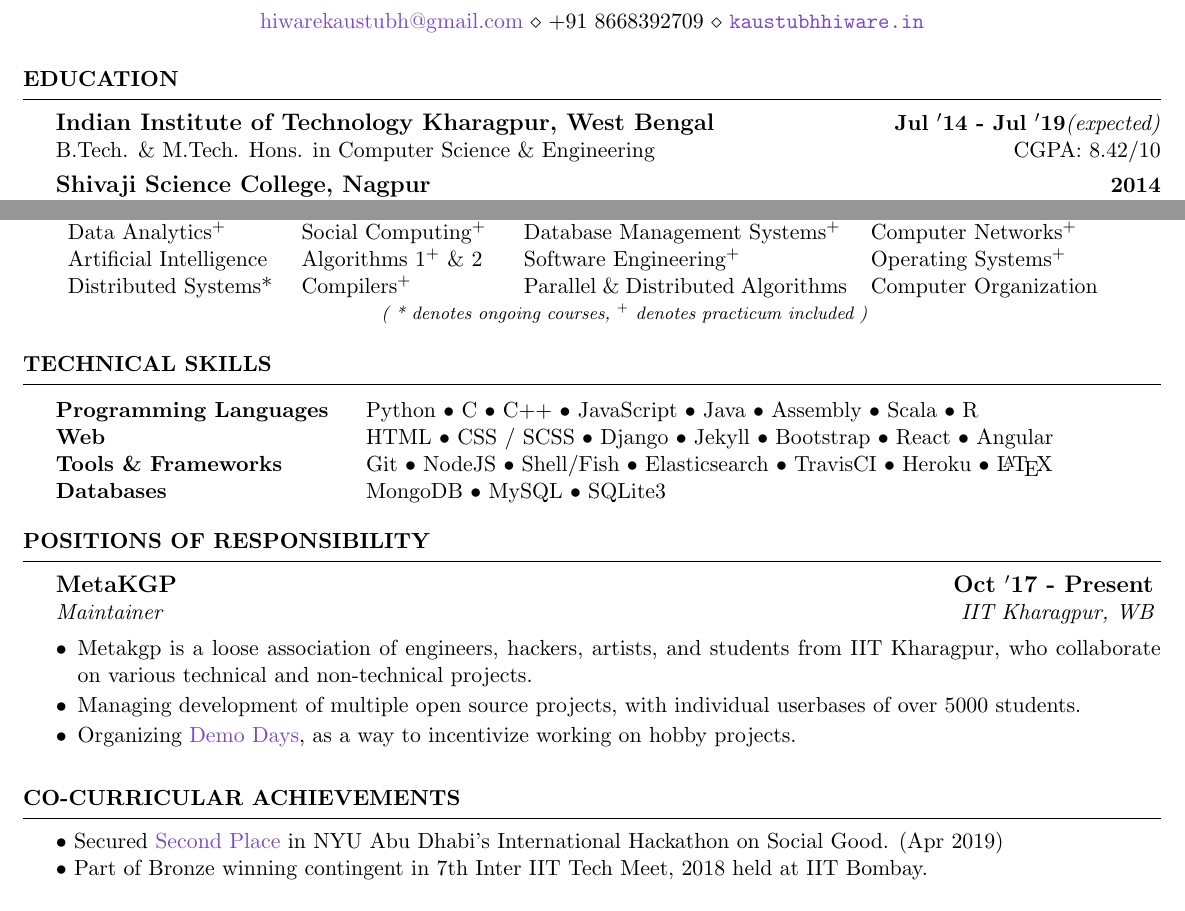
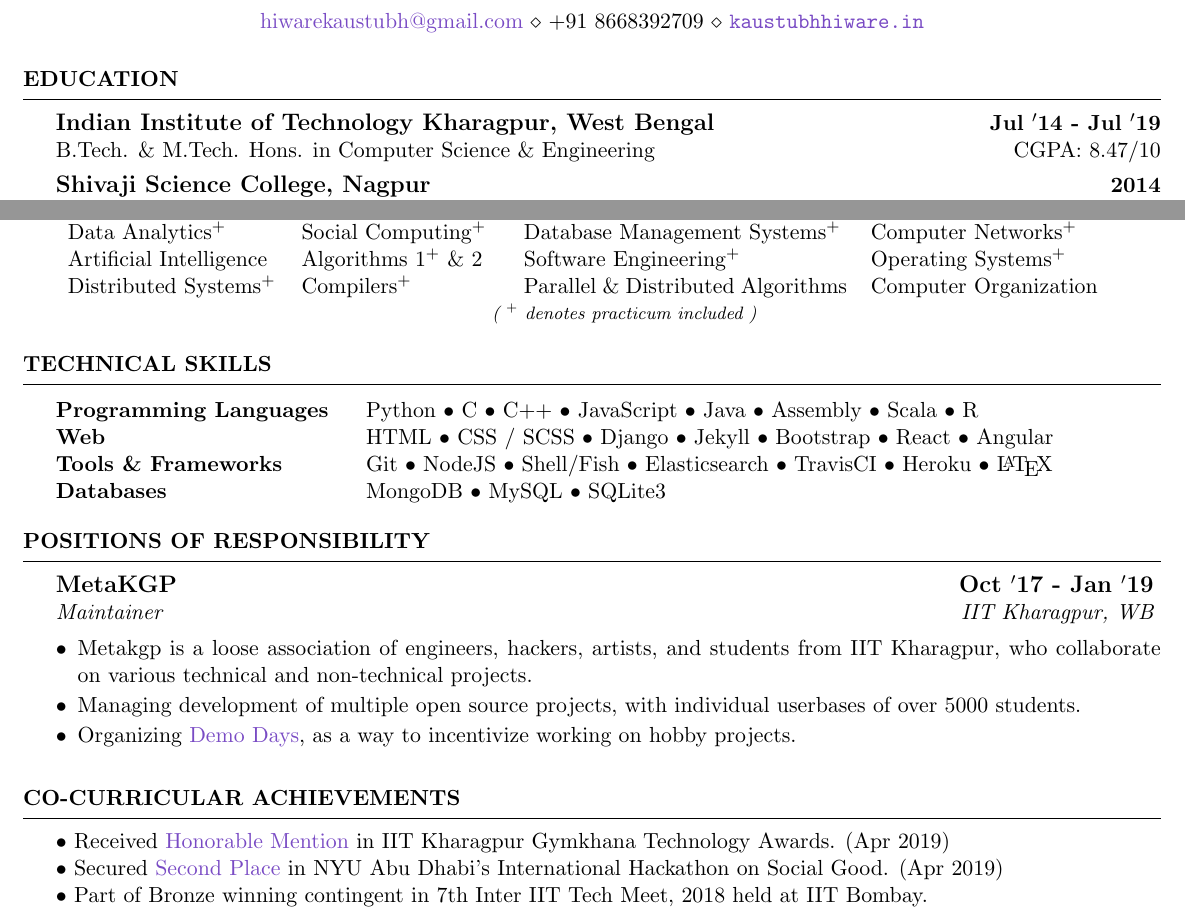
Before and after one commit to kaustubhhiware/CV-seewe, a LaTeX CV (Formal/main.tex): two parts of pages 1 and 3 of 4, joined at a grey line, cut so that both start at the same text. Compiled offline with pdfLaTeX.

Commit message:
4pg formalize

```diff
--- a/Formal/main.tex
+++ b/Formal/main.tex
@@ -41,8 +41,8 @@
 % \vspace{-1.5em}
 \begin{rSection}{Education}
 
-{\bf \large Indian Institute of Technology Kharagpur, West Bengal} \hfill \textbf{Jul $^{\prime}$14 - Jul $^{\prime}$19}\textit{(expected)} \\
-B.Tech. \& M.Tech. Hons. in Computer Science \& Engineering \hfill CGPA: 8.42/10\\
+{\bf \large Indian Institute of Technology Kharagpur, West Bengal} \hfill \textbf{Jul $^{\prime}$14 - Jul $^{\prime}$19} \\
+B.Tech. \& M.Tech. Hons. in Computer Science \& Engineering \hfill CGPA: 8.47/10\\
 \vspace{-1.5em}
 
 {\bf \large Shivaji Science College, Nagpur} \hfill \textbf{2014} \\
@@ -267,10 +267,10 @@ Among top \textbf{0.01\%} of the \textbf{0.15 million} candidates, ranking \text
 Deep Learning$^+$ & Machine Learning & Natural Language Processing$^+$ & Image Processing$^+$ \\
 Data Analytics$^+$ & Social Computing$^+$ & Database Management Systems$^+$ & Computer Networks$^+$  \\
 Artificial Intelligence & Algorithms 1$^+$ \& 2 & Software Engineering$^+$ & Operating Systems$^+$ \\
-Distributed Systems* & Compilers$^+$ & Parallel \& Distributed Algorithms & Computer Organization\\
+Distributed Systems$^+$ & Compilers$^+$ & Parallel \& Distributed Algorithms & Computer Organization\\
 \end{tabular}\\
 % Distributed systems, Parallel and Distributed Algo, Compilers, COA
-\centerline{\footnotesize \textit{ ( * denotes ongoing courses, $^+$ denotes practicum included )  }}
+\centerline{\footnotesize \textit{ ( $^+$ denotes practicum included )  }}
 % \centerline\footnotesize \textit{(* denotes ongoing courses, $^+$ denotes practicum included)\\
 % \begin{center}
 % \begin{tabular}{p{3.9cm} p{3.0cm} p{6.5cm} p{4.0cm}}
@@ -306,7 +306,7 @@ Databases & MongoDB $\bullet$ MySQL $\bullet$ SQLite3 \\
 
 \begin{rSection}{Positions of Responsibility}
 
-\begin{rSubsection}{\large MetaKGP}{\textbf{\large Oct $^{\prime}$17 - Present}}{Maintainer}{IIT Kharagpur, WB}
+\begin{rSubsection}{\large MetaKGP}{\textbf{\large Oct $^{\prime}$17 - Jan $^{\prime}$19}}{Maintainer}{IIT Kharagpur, WB}
 \item Metakgp is a loose association of engineers, hackers, artists, and students from IIT Kharagpur, who collaborate on various technical and non-technical projects.
 % \item Metakgp is a loose association of students who collaborate on various technical and non-technical projects.
 \item Managing development of multiple open source projects, with individual userbases of over 5000 students.
@@ -338,6 +338,7 @@ Databases & MongoDB $\bullet$ MySQL $\bullet$ SQLite3 \\
 
 \begin{rSection}{Co-Curricular Achievements}
 
+$\bullet$ Received \href{https://sites.nyuad.nyu.edu/hackathon/}{Honorable Mention} in IIT Kharagpur Gymkhana Technology Awards. (Apr 2019) \\
 $\bullet$ Secured \href{https://sites.nyuad.nyu.edu/hackathon/}{Second Place} in NYU Abu Dhabi's International Hackathon on Social Good. (Apr 2019) \\
 $\bullet$ Part of Bronze winning contingent in 7th Inter IIT Tech Meet, 2018 held at IIT Bombay. \\
 $\bullet$ Mentored a team of 20 to secure \href{}{Silver} in Inter Hall OpenSoft competition, IIT Kharagpur (March 2019).\\
```
Also changed, not shown: Formal/main.tex (4 more changed lines).
